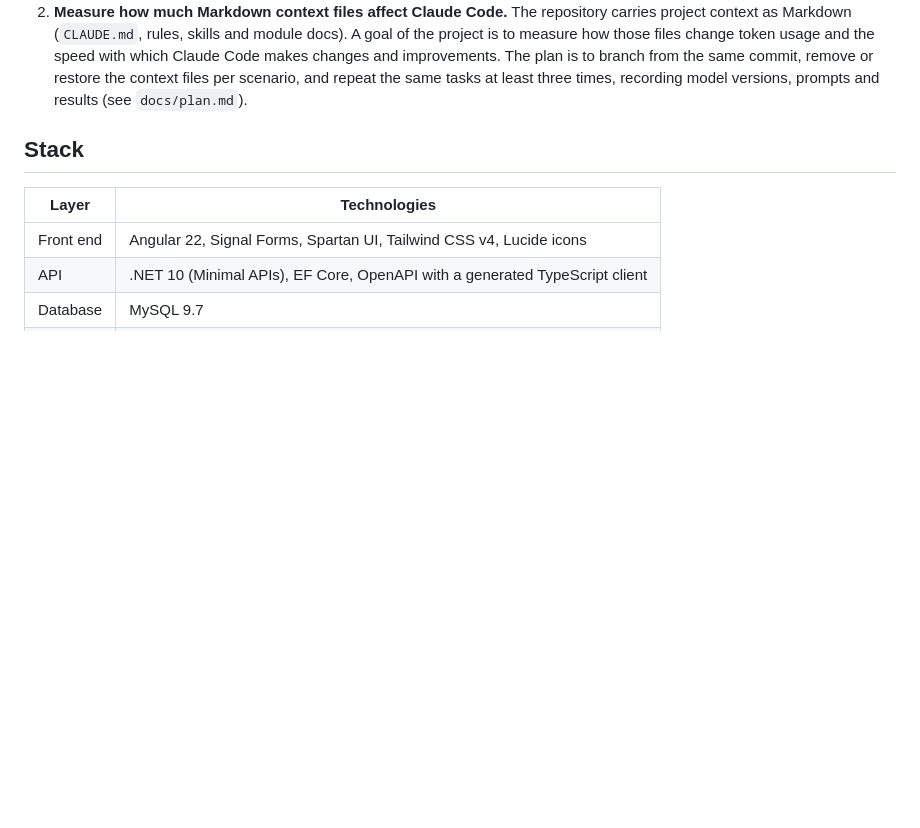
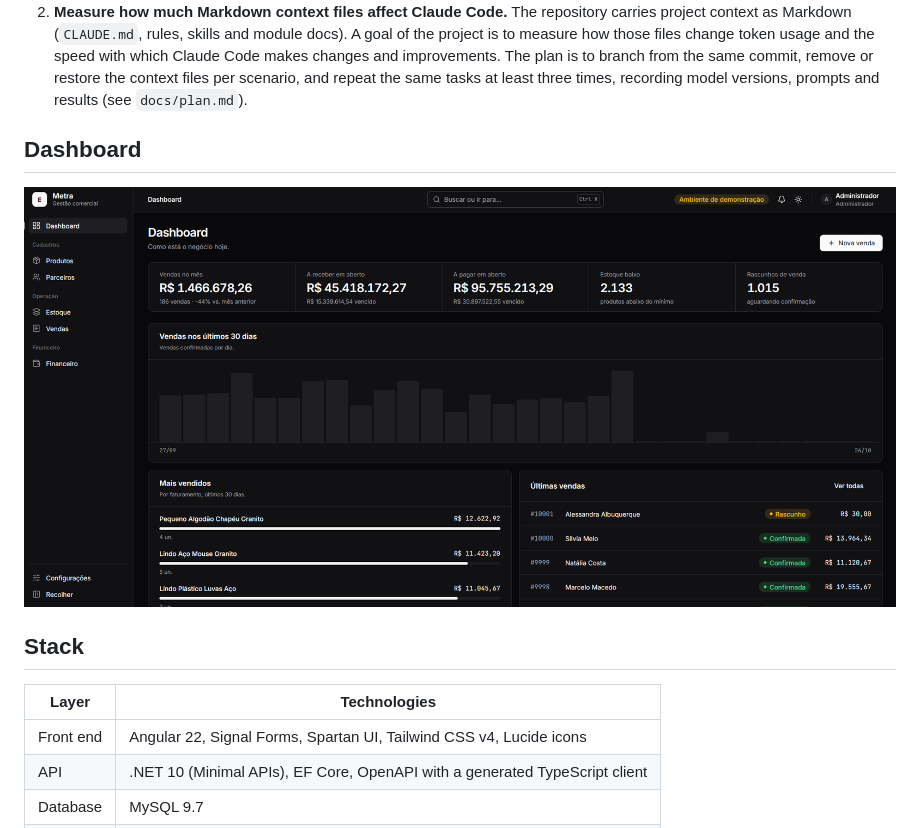
Before and after one commit to LauroSeibert/metra, a Markdown page: README.md, the part around the change. Rendered like a GitHub page; pictures changed too: docs/images/metra-dashboard.png (added); blank space fills up the shorter version.

Commit message:
docs: add dashboard screenshot to README

```diff
--- a/README.md
+++ b/README.md
@@ -21,6 +21,10 @@ should be.
    token usage and the speed with which Claude Code makes changes and improvements. The plan is to branch from the
    same commit, remove or restore the context files per scenario, and repeat the same tasks at least three times,
    recording model versions, prompts and results (see `docs/plan.md`).
+
+## Dashboard
+
+![Metra dashboard](docs/images/metra-dashboard.png)
 
 ## Stack
 
```
